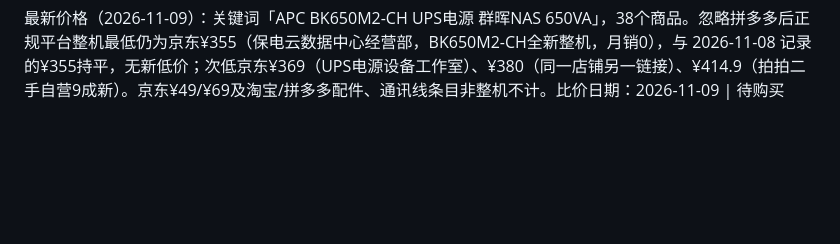
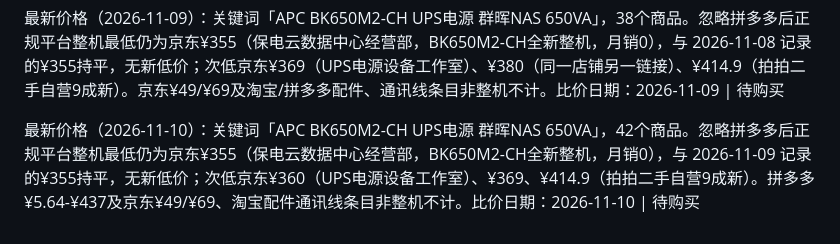
Before and after one commit to Gonly/eriya, a Markdown page: life/wishlist-shopping.md, the part around the change. Drawn GitHub-style; blank space fills up the shorter version.

Commit message:
auto-sync: memory updates 2026-11-10 07:05

```diff
--- a/life/wishlist-shopping.md
+++ b/life/wishlist-shopping.md
@@ -51,3 +51,5 @@ _（暂无）_
 最新价格（2026-11-08）：关键词「APC BK650M2-CH UPS电源 群晖NAS 650VA」。忽略拼多多后正规平台整机最低仍为京东¥355（保电云数据中心经营部，BK650M2-CH全新整机，月销0），与 2026-11-07 记录的¥355持平，无新低价；次低京东¥369（UPS电源设备工作室）、¥380（同一店铺另一链接）、¥414.9（拍拍二手自营9成新）。拼多多¥225/¥345/¥375/¥399/¥437等按要求忽略；京东¥49/¥69及淘宝配件条目非整机不计。比价日期：2026-11-08 | 待购买
 
 最新价格（2026-11-09）：关键词「APC BK650M2-CH UPS电源 群晖NAS 650VA」，38个商品。忽略拼多多后正规平台整机最低仍为京东¥355（保电云数据中心经营部，BK650M2-CH全新整机，月销0），与 2026-11-08 记录的¥355持平，无新低价；次低京东¥369（UPS电源设备工作室）、¥380（同一店铺另一链接）、¥414.9（拍拍二手自营9成新）。京东¥49/¥69及淘宝/拼多多配件、通讯线条目非整机不计。比价日期：2026-11-09 | 待购买
+
+最新价格（2026-11-10）：关键词「APC BK650M2-CH UPS电源 群晖NAS 650VA」，42个商品。忽略拼多多后正规平台整机最低仍为京东¥355（保电云数据中心经营部，BK650M2-CH全新整机，月销0），与 2026-11-09 记录的¥355持平，无新低价；次低京东¥360（UPS电源设备工作室）、¥369、¥414.9（拍拍二手自营9成新）。拼多多¥5.64-¥437及京东¥49/¥69、淘宝配件通讯线条目非整机不计。比价日期：2026-11-10 | 待购买
```
